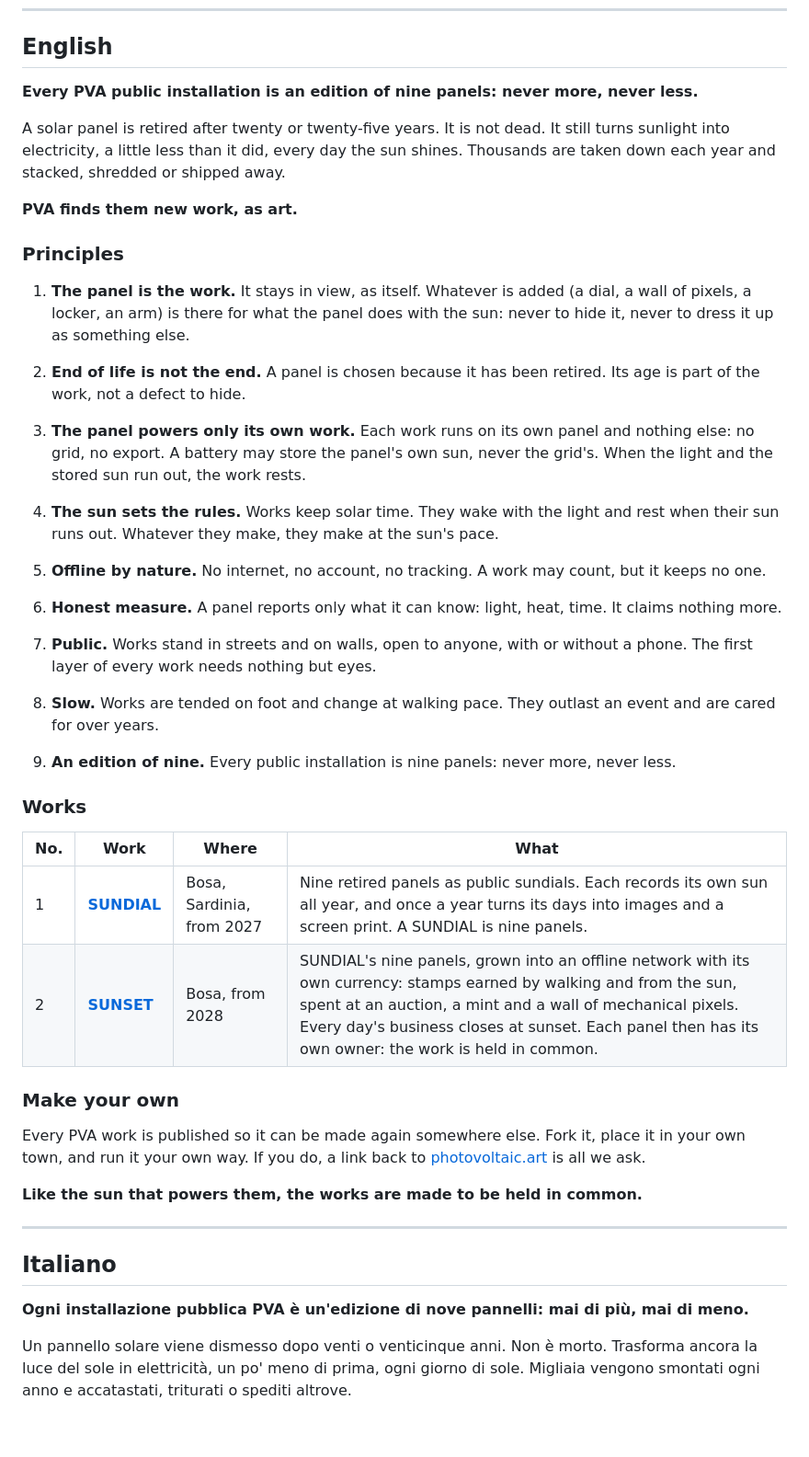
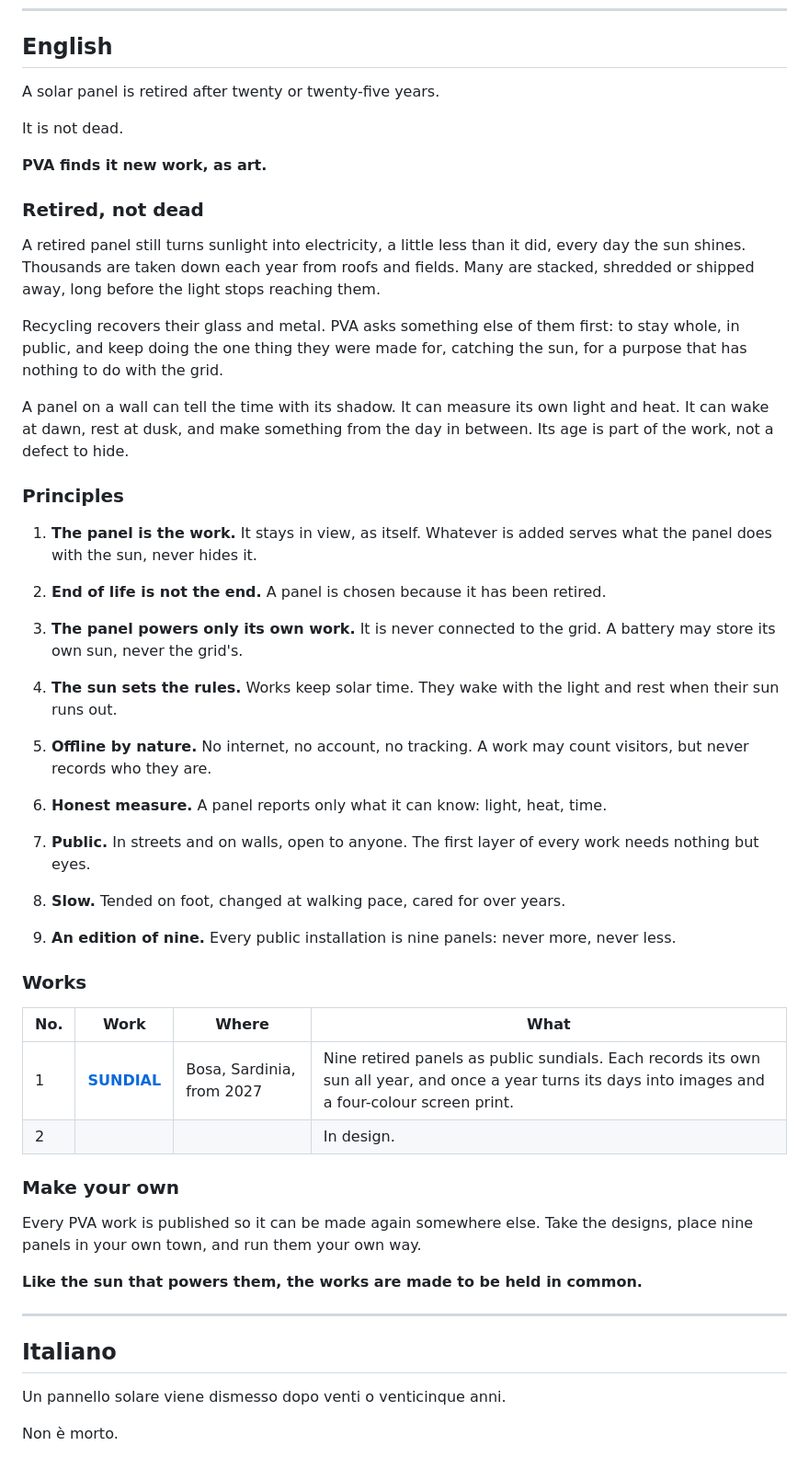
Before and after one commit to photovoltaic-art/PVA, a Markdown page: MANIFESTO.md, the part around one of its changes. Shown at 92% size. Rendered like a GitHub page; blank space fills up the shorter version.

```diff
--- a/MANIFESTO.md
+++ b/MANIFESTO.md
@@ -8,29 +8,37 @@
 
 ## English
 
-**Every PVA public installation is an edition of nine panels: never more, never less.**
+A solar panel is retired after twenty or twenty-five years.
 
-A solar panel is retired after twenty or twenty-five years. It is not dead. It still turns sunlight into electricity, a little less than it did, every day the sun shines. Thousands are taken down each year and stacked, shredded or shipped away.
+It is not dead.
 
-**PVA finds them new work, as art.**
+**PVA finds it new work, as art.**
+
+### Retired, not dead
+
+A retired panel still turns sunlight into electricity, a little less than it did, every day the sun shines. Thousands are taken down each year from roofs and fields. Many are stacked, shredded or shipped away, long before the light stops reaching them.
+
+Recycling recovers their glass and metal. PVA asks something else of them first: to stay whole, in public, and keep doing the one thing they were made for, catching the sun, for a purpose that has nothing to do with the grid.
+
+A panel on a wall can tell the time with its shadow. It can measure its own light and heat. It can wake at dawn, rest at dusk, and make something from the day in between. Its age is part of the work, not a defect to hide.
 
 ### Principles
 
-1. **The panel is the work.** It stays in view, as itself. Whatever is added (a dial, a wall of pixels, a locker, an arm) is there for what the panel does with the sun: never to hide it, never to dress it up as something else.
+1. **The panel is the work.** It stays in view, as itself. Whatever is added serves what the panel does with the sun, never hides it.
 
-2. **End of life is not the end.** A panel is chosen because it has been retired. Its age is part of the work, not a defect to hide.
+2. **End of life is not the end.** A panel is chosen because it has been retired.
 
-3. **The panel powers only its own work.** Each work runs on its own panel and nothing else: no grid, no export. A battery may store the panel's own sun, never the grid's. When the light and the stored sun run out, the work rests.
+3. **The panel powers only its own work.** It is never connected to the grid. A battery may store its own sun, never the grid's.
 
-4. **The sun sets the rules.** Works keep solar time. They wake with the light and rest when their sun runs out. Whatever they make, they make at the sun's pace.
+4. **The sun sets the rules.** Works keep solar time. They wake with the light and rest when their sun runs out.
 
-5. **Offline by nature.** No internet, no account, no tracking. A work may count, but it keeps no one.
+5. **Offline by nature.** No internet, no account, no tracking. A work may count visitors, but never records who they are.
 
-6. **Honest measure.** A panel reports only what it can know: light, heat, time. It claims nothing more.
+6. **Honest measure.** A panel reports only what it can know: light, heat, time.
 
-7. **Public.** Works stand in streets and on walls, open to anyone, with or without a phone. The first layer of every work needs nothing but eyes.
+7. **Public.** In streets and on walls, open to anyone. The first layer of every work needs nothing but eyes.
 
-8. **Slow.** Works are tended on foot and change at walking pace. They outlast an event and are cared for over years.
+8. **Slow.** Tended on foot, changed at walking pace, cared for over years.
 
 9. **An edition of nine.** Every public installation is nine panels: never more, never less.
 
@@ -38,12 +46,12 @@ A solar panel is retired after twenty or twenty-five years. It is not dead. It s
 
 | No. | Work | Where | What |
 | --- | --- | --- | --- |
-| 1 | [**SUNDIAL**](https://github.com/photovoltaic-art/SUNDIAL) | Bosa, Sardinia, from 2027 | Nine retired panels as public sundials. Each records its own sun all year, and once a year turns its days into images and a screen print. A SUNDIAL is nine panels. |
-| 2 | [**SUNSET**](https://github.com/photovoltaic-art/SUNSET) | Bosa, from 2028 | SUNDIAL's nine panels, grown into an offline network with its own currency: stamps earned by walking and from the sun, spent at an auction, a mint and a wall of mechanical pixels. Every day's business closes at sunset. Each panel then has its own owner: the work is held in common. |
+| 1 | [**SUNDIAL**](https://photovoltaic-art.github.io/SUNDIAL/) | Bosa, Sardinia, from 2027 | Nine retired panels as public sundials. Each records its own sun all year, and once a year turns its days into images and a four-colour screen print. |
+| 2 | | | In design. |
 
 ### Make your own
 
-Every PVA work is published so it can be made again somewhere else. Fork it, place it in your own town, and run it your own way. If you do, a link back to [photovoltaic.art](https://photovoltaic.art) is all we ask.
+Every PVA work is published so it can be made again somewhere else. Take the designs, place nine panels in your own town, and run them your own way.
 
 **Like the sun that powers them, the works are made to be held in common.**
 
@@ -51,7 +59,7 @@ Every PVA work is published so it can be made again somewhere else. Fork it, pla
 
 ## Italiano
 
-**Ogni installazione pubblica PVA è un'edizione di nove pannelli: mai di più, mai di meno.**
+Un pannello solare viene dismesso dopo venti o venticinque anni.
 
-Un pannello solare viene dismesso dopo venti o venticinque anni. Non è morto. Trasforma ancora la luce del sole in elettricità, un po' meno di prima, ogni giorno di sole. Migliaia vengono smontati ogni anno e accatastati, triturati o spediti altrove.
+Non è morto.
 
```
Also changed, not shown: other parts of MANIFESTO.md (+20 -12 lines).
